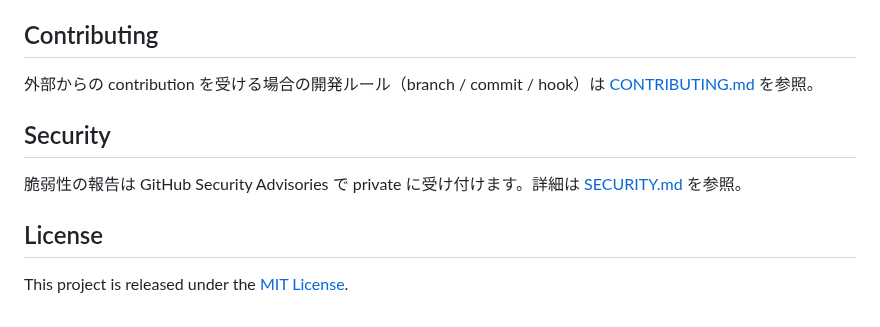
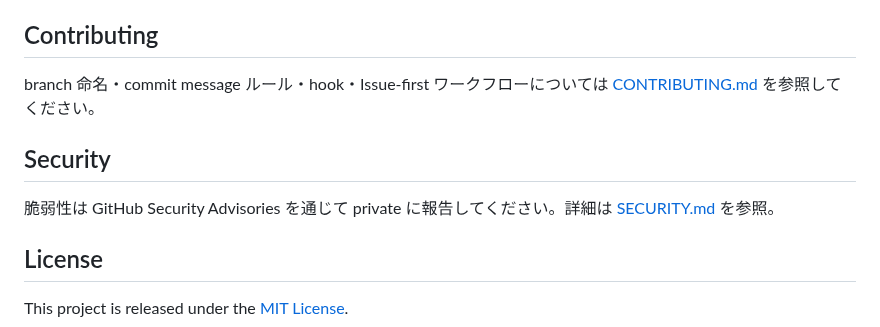
Before and after one commit to FUMIHITO-EGUCHI/x-post-archive-extension, a Markdown page: README.md, the part around the change. GitHub-like rendering.

Commit message:
docs: align README.md Contributing/Security wording with README.en.md #91
Address review feedback on PR #92: treat README.en.md as the source of
truth and translate the Contributing / Security sections back to
Japanese so the two READMEs describe the same scope.

- Contributing: add the Issue-first workflow item (was missing in JP)
- Security: rephrase to mirror EN's "report vulnerabilities privately
  via GitHub Security Advisories" structure

Also merges current master (which already has PR #88's Contributing /
Security sections) into this branch so the link targets exist.

```diff
--- a/README.md
+++ b/README.md
@@ -77,11 +77,11 @@ Chrome では `.output/chrome-mv3/` を unpacked extension として読み込み
 
 ## Contributing
 
-外部からの contribution を受ける場合の開発ルール（branch / commit / hook）は [CONTRIBUTING.md](./CONTRIBUTING.md) を参照。
+branch 命名・commit message ルール・hook・Issue-first ワークフローについては [CONTRIBUTING.md](./CONTRIBUTING.md) を参照してください。
 
 ## Security
 
-脆弱性の報告は GitHub Security Advisories で private に受け付けます。詳細は [SECURITY.md](./SECURITY.md) を参照。
+脆弱性は GitHub Security Advisories を通じて private に報告してください。詳細は [SECURITY.md](./SECURITY.md) を参照。
 
 ## License
 
```
